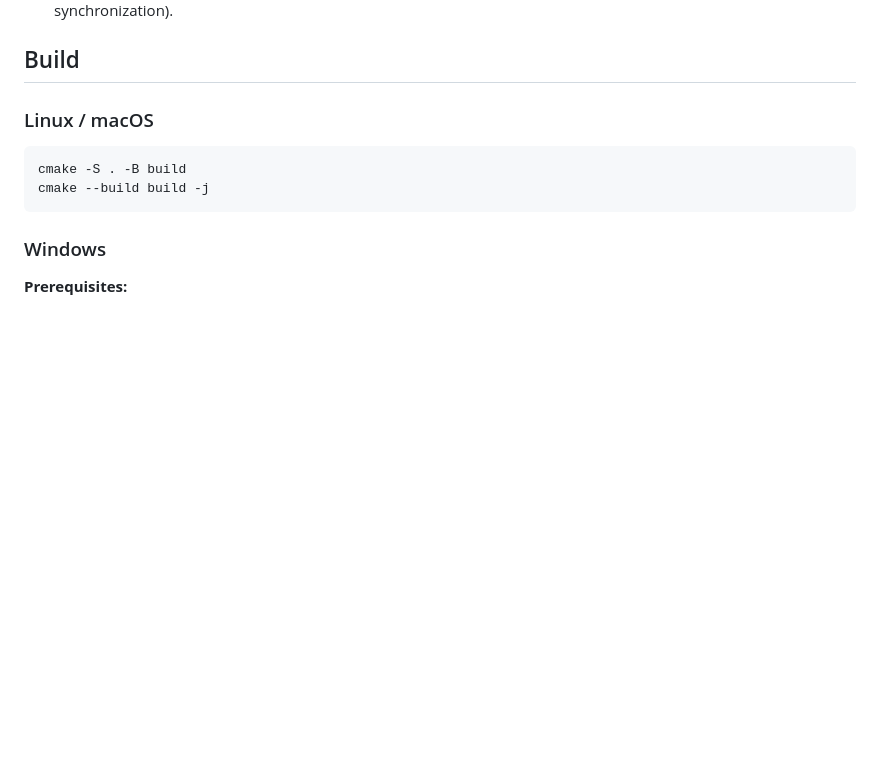
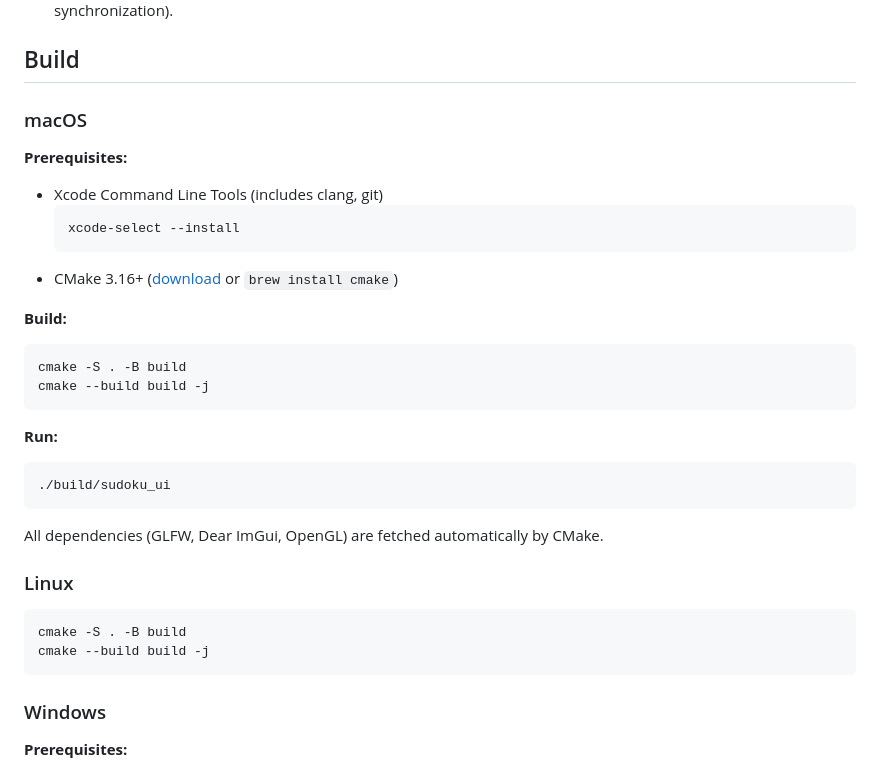
Before and after one commit to magoldsm/Sudoku-Studio, a Markdown page: README.md, the part around one of its changes. Rendered like a GitHub page; blank space fills up the shorter version.

Commit message:
Docs: Add detailed macOS build instructions
Added a dedicated macOS section in the Build section with:
- Xcode Command Line Tools setup (xcode-select --install)
- CMake installation options (direct download or brew)
- Build and run commands
- Note about automatic dependency fetching

Also updated Run and Run Tests sections to consistently list macOS/Linux
first, followed by Windows instructions.

This makes it easy for Mac users to get started building the project.

Co-Authored-By: Claude Haiku 4.5 <noreply@anthropic.com>

````diff
--- a/README.md
+++ b/README.md
@@ -14,7 +14,29 @@ It combines a puzzle workspace, interactive solving tools, and an advanced hint
 
 ## Build
 
-### Linux / macOS
+### macOS
+
+**Prerequisites:**
+- Xcode Command Line Tools (includes clang, git)
+  ```bash
+  xcode-select --install
+  ```
+- CMake 3.16+ ([download](https://cmake.org/download/) or `brew install cmake`)
+
+**Build:**
+```bash
+cmake -S . -B build
+cmake --build build -j
+```
+
+**Run:**
+```bash
+./build/sudoku_ui
+```
+
+All dependencies (GLFW, Dear ImGui, OpenGL) are fetched automatically by CMake.
+
+### Linux
 
 ```bash
 cmake -S . -B build
````
Also changed, not shown: other parts of README.md (+3 -3 lines).
